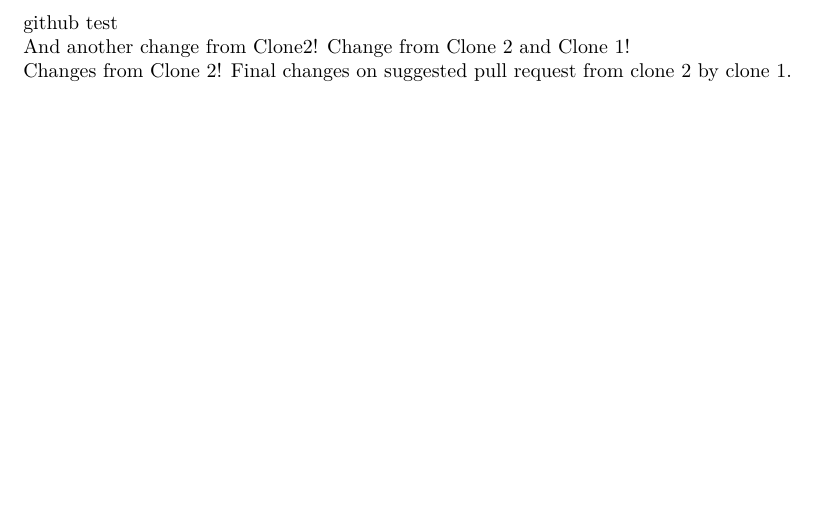
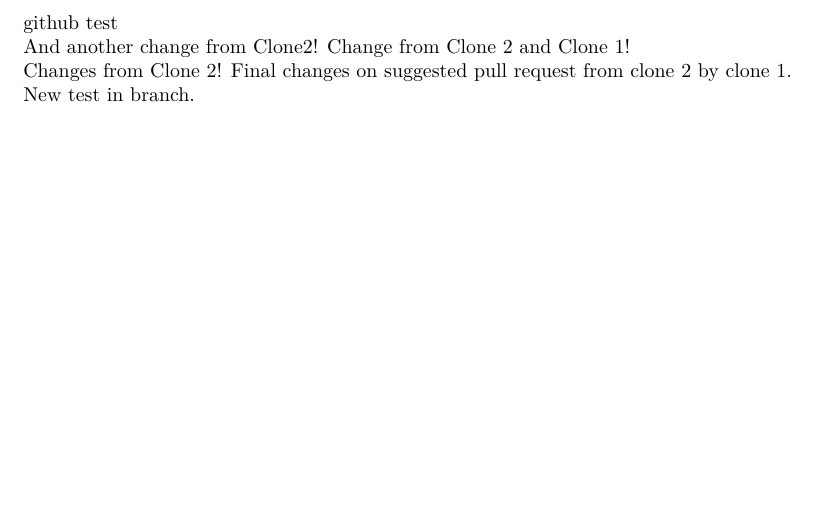
Before and after one commit to paulo-vendredi/githubTest, a LaTeX document (githublatextest.tex): part of the page, cut so that both start at the same text. Compiled offline with pdfLaTeX.

Commit message:
Commit after pull request Clone 2
Commit in branch clone 1 after pull request Clone 2 to merge with clone 1. Test to see whether pull request gets updated.

```diff
--- a/githublatextest.tex
+++ b/githublatextest.tex
@@ -15,5 +15,5 @@
 Changes from Clone 2!
 Final changes on suggested pull request from clone 2 by clone 1.
 
-
+New test in branch.
 \end{document}
```
